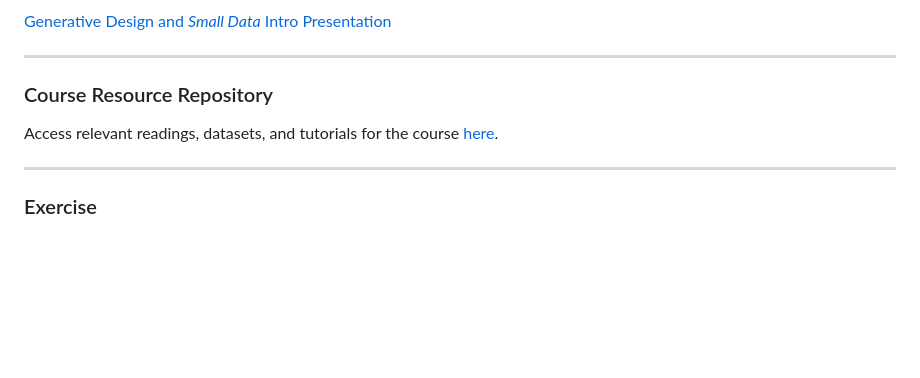
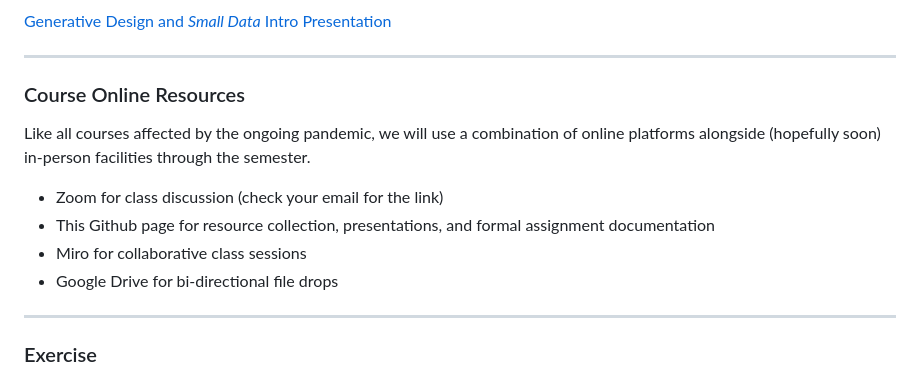
Before and after one commit to zachpino/generative-design-workshop-s21, a Markdown page: week01/README.md, the part around the change. Rendered like a GitHub page; blank space fills up the shorter version.

```diff
--- a/week01/README.md
+++ b/week01/README.md
@@ -8,9 +8,14 @@
 
 -----
 
-### Course Resource Repository
+### Course Online Resources
 
-Access relevant readings, datasets, and tutorials for the course [here](https://drive.google.com/drive/folders/1MFnHnPpG6v-mKBOOcnNrqlkPvNoJlrY-?usp=sharing).
+Like all courses affected by the ongoing pandemic, we will use a combination of online platforms alongside (hopefully soon) in-person facilities through the semester.
+
+- Zoom for class discussion (check your email for the link)
+- This Github page for resource collection, presentations, and formal assignment documentation
+- Miro for collaborative class sessions
+- Google Drive for bi-directional file drops
 
 -----
 
```
Also changed, not shown: README.md (+12 -17 lines), briefs.md (deleted, +0 -75 lines), logistics/ffd.png (renamed from ffd.png), 3 other files.
